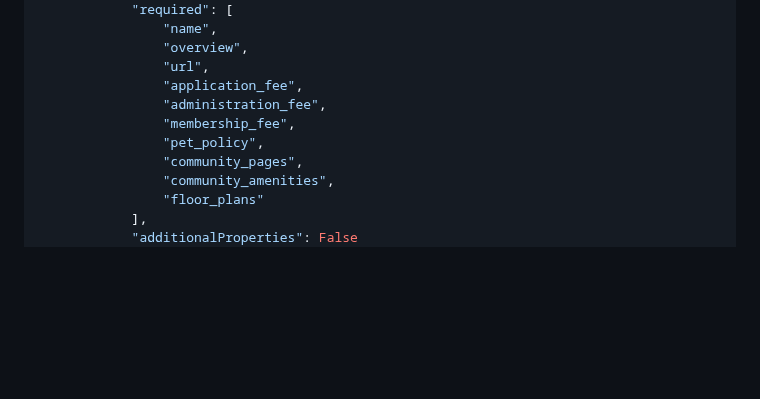
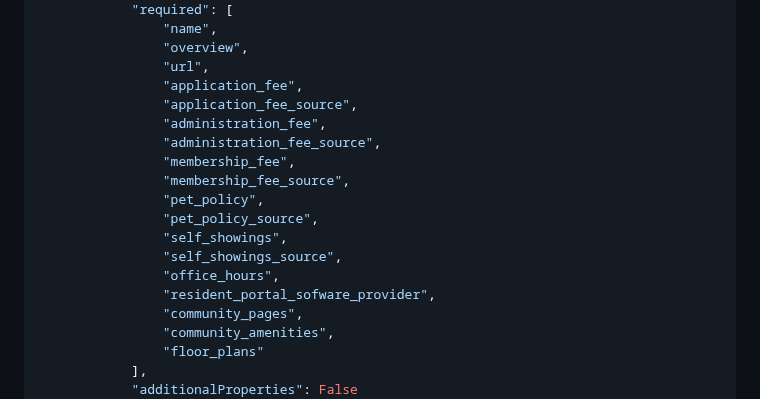
Before and after one commit to JacobTheis/secret-shopper, a Markdown page: PLANNING-DOC.md, the part around the change. GitHub-like rendering; blank space fills up the shorter version.

Commit message:
Updated doc to match current structured output model

```diff
--- a/PLANNING-DOC.md
+++ b/PLANNING-DOC.md
@@ -323,9 +323,17 @@ This will be a summary of the results of the shop. It will consist of the follow
                 "overview",
                 "url",
                 "application_fee",
+                "application_fee_source",
                 "administration_fee",
+                "administration_fee_source",
                 "membership_fee",
+                "membership_fee_source",
                 "pet_policy",
+                "pet_policy_source",
+                "self_showings",
+                "self_showings_source",
+                "office_hours",
+                "resident_portal_sofware_provider",
                 "community_pages",
                 "community_amenities",
                 "floor_plans"
```
